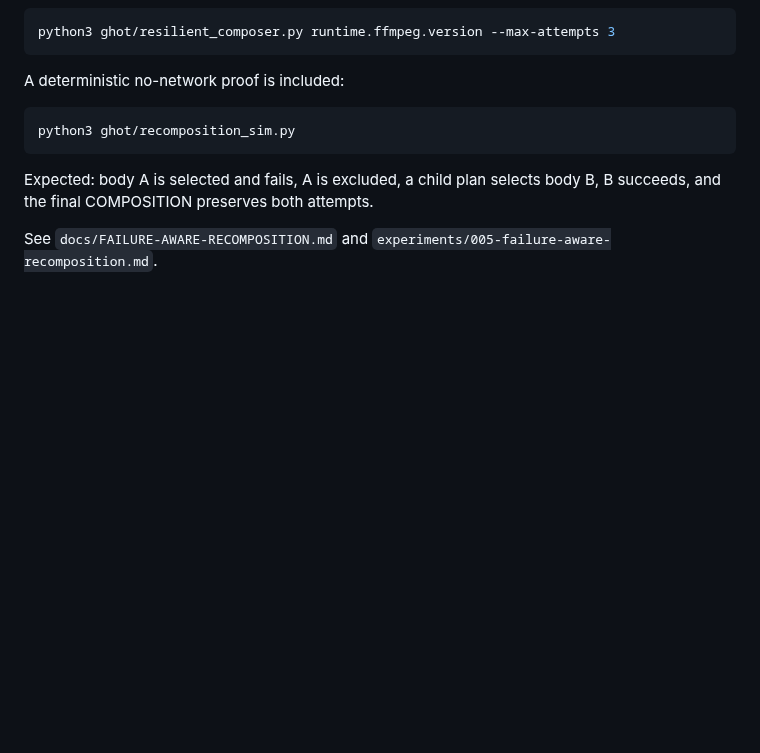
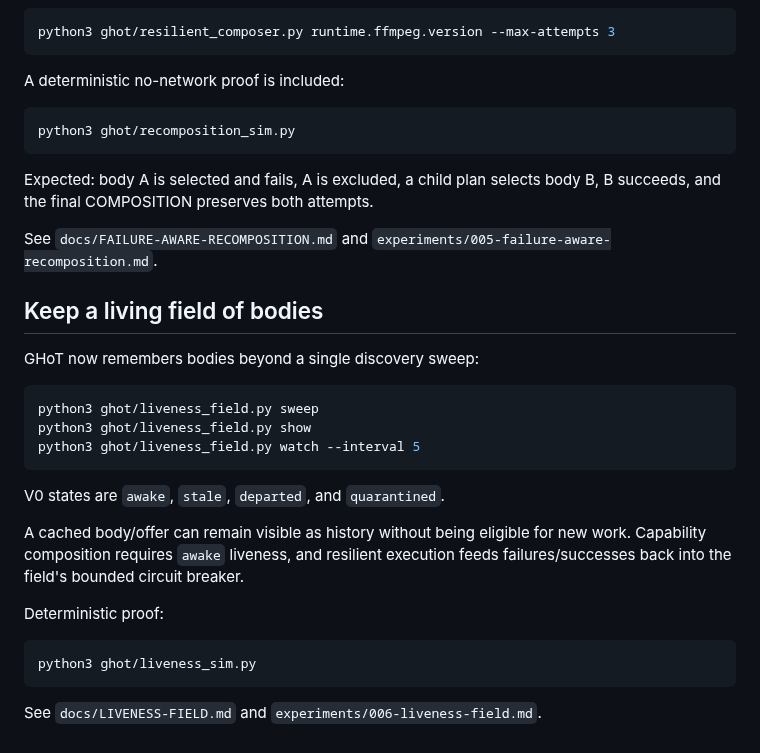
Before and after one commit to the-static-collective/GHoT, a Markdown page: README.md, the part around the change. Rendered like a GitHub page; blank space fills up the shorter version.

Commit message:
Document the GHoT liveness field

````diff
--- a/README.md
+++ b/README.md
@@ -114,3 +114,29 @@ body B, B succeeds, and the final COMPOSITION preserves both attempts.
 
 See `docs/FAILURE-AWARE-RECOMPOSITION.md` and
 `experiments/005-failure-aware-recomposition.md`.
+
+
+## Keep a living field of bodies
+
+GHoT now remembers bodies beyond a single discovery sweep:
+
+```bash
+python3 ghot/liveness_field.py sweep
+python3 ghot/liveness_field.py show
+python3 ghot/liveness_field.py watch --interval 5
+```
+
+V0 states are `awake`, `stale`, `departed`, and `quarantined`.
+
+A cached body/offer can remain visible as history without being eligible for new
+work. Capability composition requires `awake` liveness, and resilient
+execution feeds failures/successes back into the field's bounded circuit
+breaker.
+
+Deterministic proof:
+
+```bash
+python3 ghot/liveness_sim.py
+```
+
+See `docs/LIVENESS-FIELD.md` and `experiments/006-liveness-field.md`.
````
